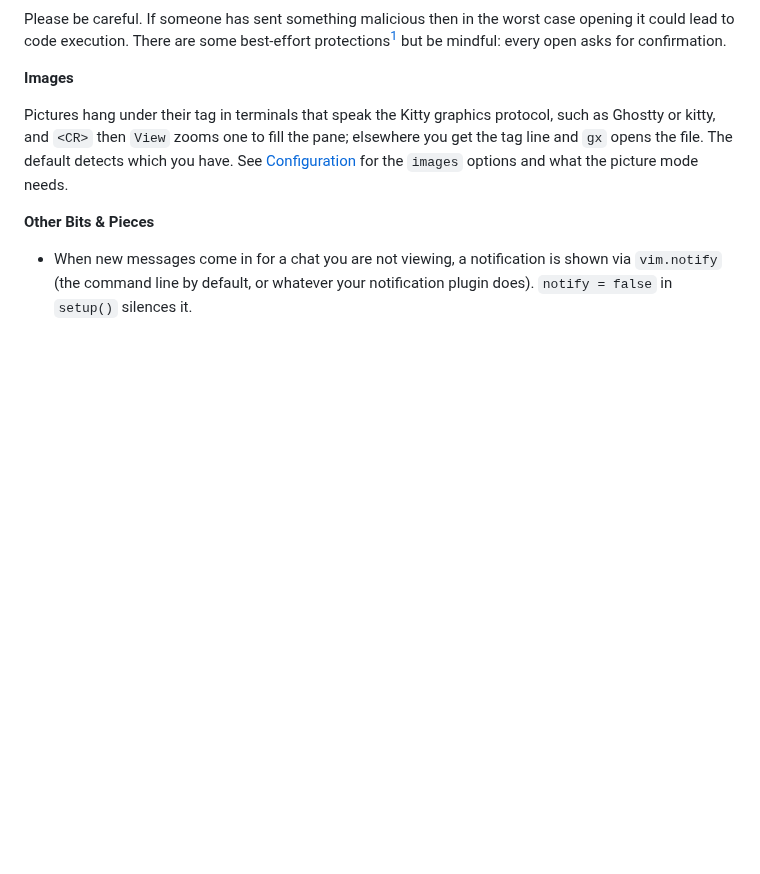
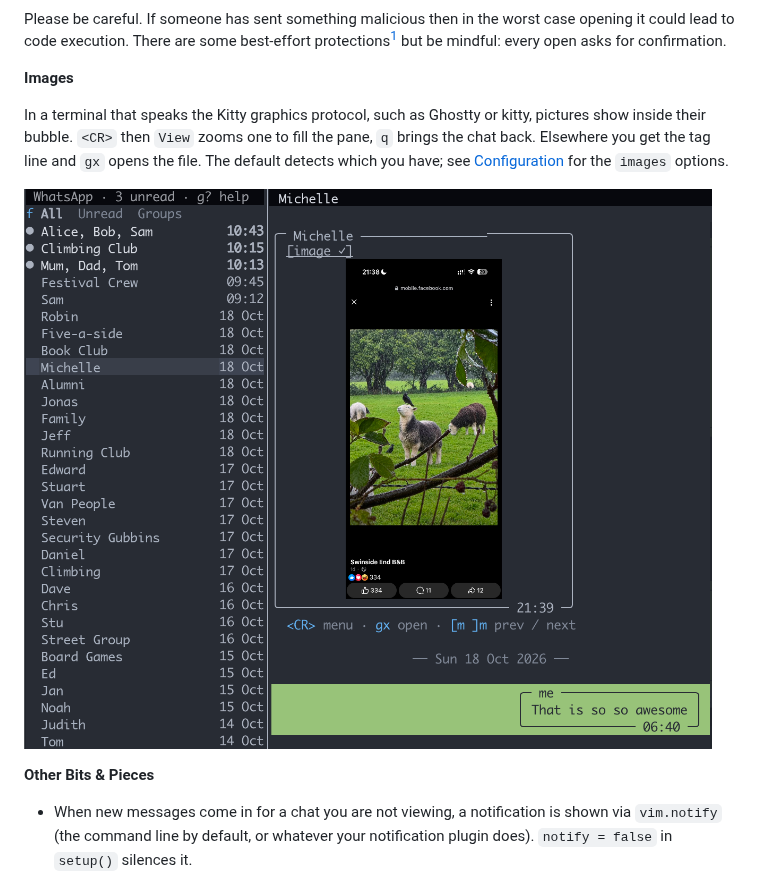
Before and after one commit to dwmkerr/whatsapp.nvim, a Markdown page: README.md, the part around the change. GitHub-like rendering; pictures changed too: docs/images.png (added); blank space fills up the shorter version.

Commit message:
docs: picture screenshot and a shorter Images note in the README

```diff
--- a/README.md
+++ b/README.md
@@ -66,7 +66,9 @@ Please be careful. If someone has sent something malicious then in the worst cas
 
 **Images**
 
-Pictures hang under their tag in terminals that speak the Kitty graphics protocol, such as Ghostty or kitty, and `<CR>` then `View` zooms one to fill the pane; elsewhere you get the tag line and `gx` opens the file. The default detects which you have. See [Configuration](./docs/configuration.md#images) for the `images` options and what the picture mode needs.
+In a terminal that speaks the Kitty graphics protocol, such as Ghostty or kitty, pictures show inside their bubble. `<CR>` then `View` zooms one to fill the pane, `q` brings the chat back. Elsewhere you get the tag line and `gx` opens the file. The default detects which you have; see [Configuration](./docs/configuration.md#images) for the `images` options.
+
+![Picture inside its bubble in Ghostty](./docs/images.png)
 
 **Other Bits & Pieces**
 
```
